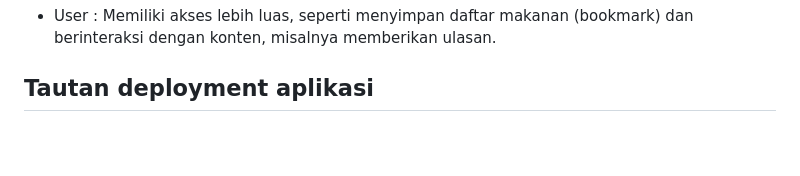
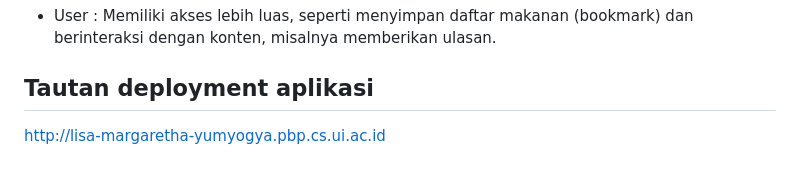
Before and after one commit to PBP-Kelompok-B02/proyek-tengah-semester, a Markdown page: README.md, the part around the change. GitHub-like rendering; blank space fills up the shorter version.

```diff
--- a/README.md
+++ b/README.md
@@ -63,3 +63,4 @@ Dataset yang digunakan dalam aplikasi ManganYog berasal dari hasil scraping data
 - User : Memiliki akses lebih luas, seperti menyimpan daftar makanan (bookmark) dan berinteraksi dengan konten, misalnya memberikan ulasan.
 
 ## Tautan deployment aplikasi
+http://lisa-margaretha-yumyogya.pbp.cs.ui.ac.id
```
